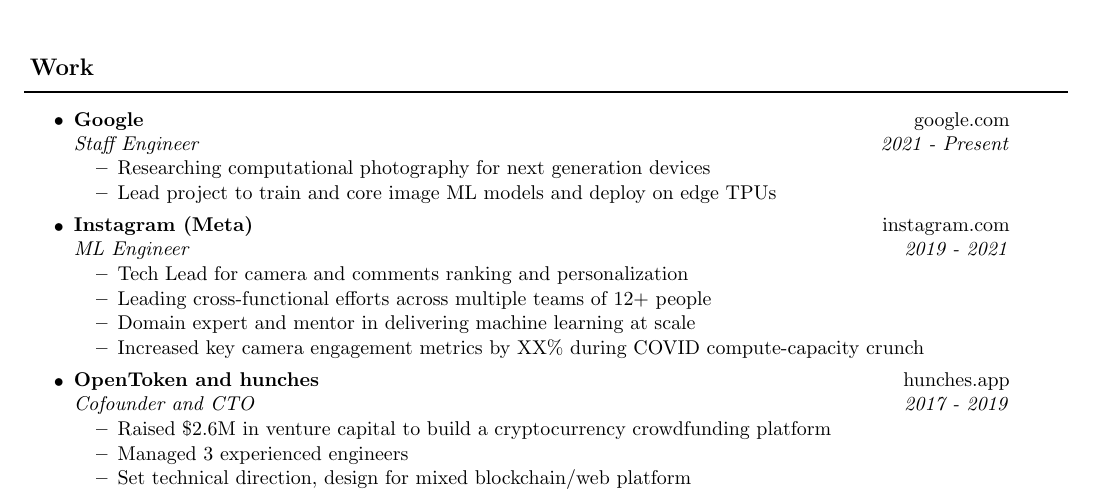
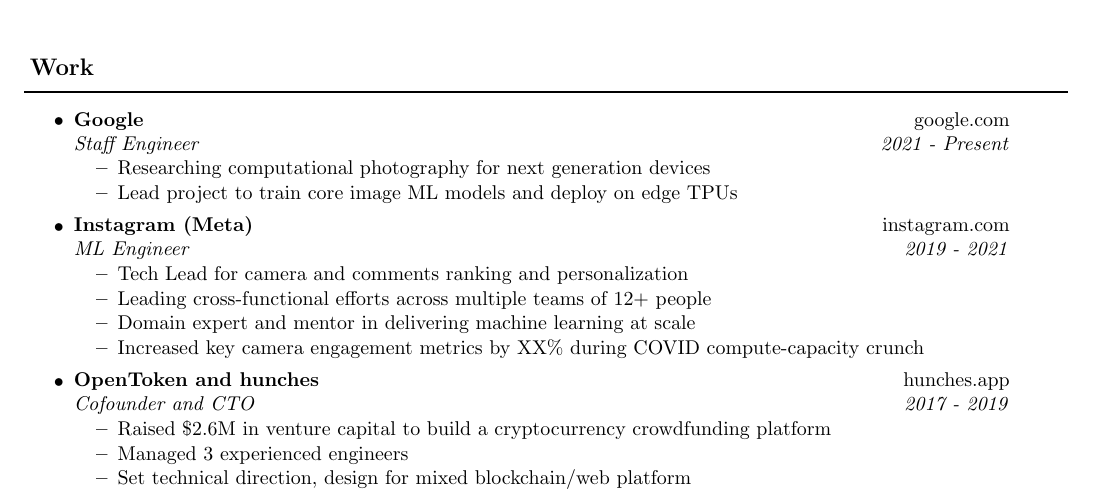
Before and after one commit to mgraczyk/resume, a LaTeX CV (latex/resume.tex): part of the page, cut so that both start at the same text. Compiled offline with pdfLaTeX.

Commit message:
fix typo

```diff
--- a/latex/resume.tex
+++ b/latex/resume.tex
@@ -71,7 +71,7 @@
   \ressubheading{Google}{\href{https://google.com}{google.com}}{Staff Engineer}{2021 - Present}
   \begin{itemize}
     \resitem{Researching computational photography for next generation devices}
-    \resitem{Lead project to train and core image ML models and deploy on edge TPUs}
+    \resitem{Lead project to train core image ML models and deploy on edge TPUs}
   \end{itemize}
 
 \item
```
Also changed, not shown: latex/resume.pdf.
